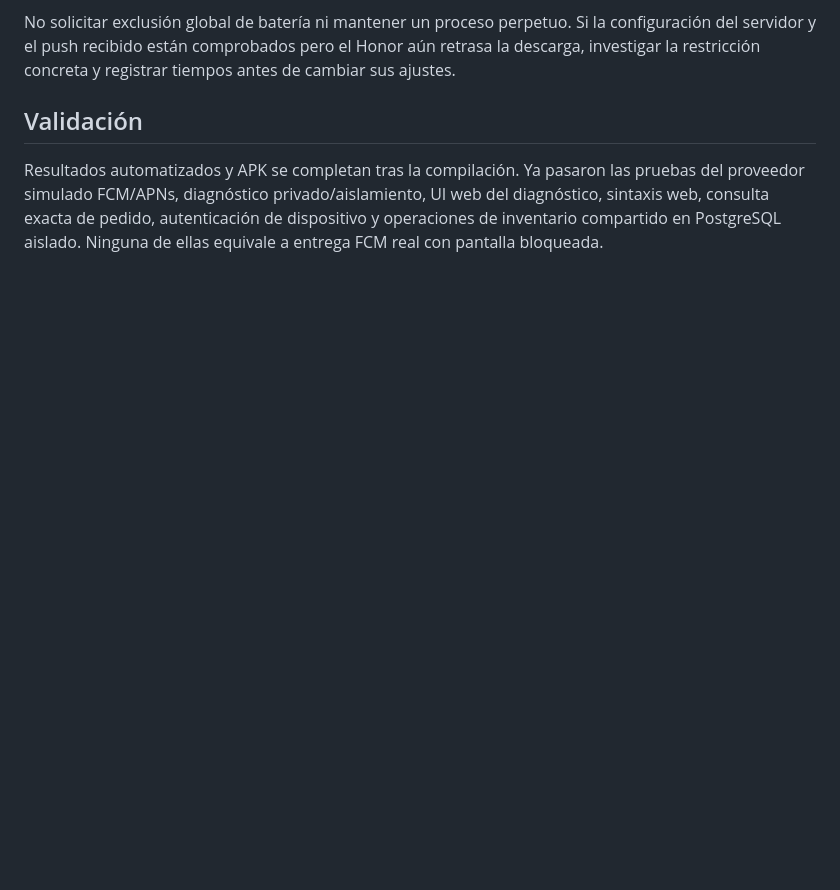
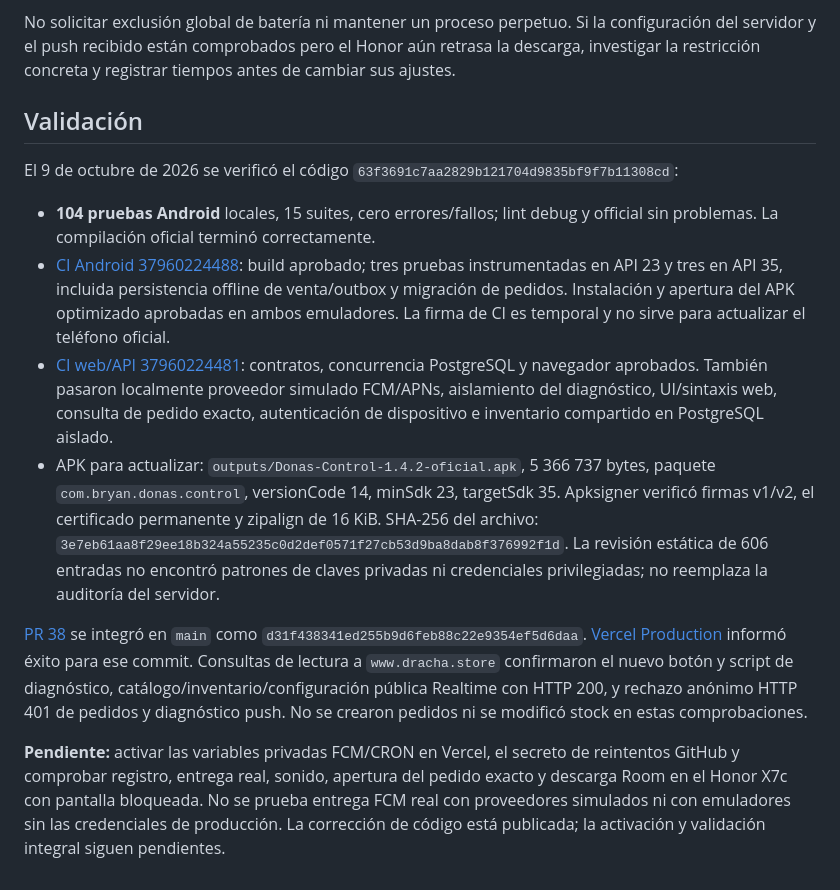
Before and after one commit to NotKingbryanPY/donas-racha, a Markdown page: docs/NOTIFICACIONES_1_4_2.md, the part around the change. Drawn GitHub-style; blank space fills up the shorter version.

Commit message:
Record 1.4.2 APK, Android CI and production verification

```diff
--- a/docs/NOTIFICACIONES_1_4_2.md
+++ b/docs/NOTIFICACIONES_1_4_2.md
@@ -37,4 +37,13 @@ No solicitar exclusión global de batería ni mantener un proceso perpetuo. Si l
 
 ## Validación
 
-Resultados automatizados y APK se completan tras la compilación. Ya pasaron las pruebas del proveedor simulado FCM/APNs, diagnóstico privado/aislamiento, UI web del diagnóstico, sintaxis web, consulta exacta de pedido, autenticación de dispositivo y operaciones de inventario compartido en PostgreSQL aislado. Ninguna de ellas equivale a entrega FCM real con pantalla bloqueada.
+El 9 de octubre de 2026 se verificó el código `63f3691c7aa2829b121704d9835bf9f7b11308cd`:
+
+- **104 pruebas Android** locales, 15 suites, cero errores/fallos; lint debug y official sin problemas. La compilación oficial terminó correctamente.
+- [CI Android 37960224488](https://github.com/NotKingbryanPY/donas-racha/actions/runs/37960224488): build aprobado; tres pruebas instrumentadas en API 23 y tres en API 35, incluida persistencia offline de venta/outbox y migración de pedidos. Instalación y apertura del APK optimizado aprobadas en ambos emuladores. La firma de CI es temporal y no sirve para actualizar el teléfono oficial.
+- [CI web/API 37960224481](https://github.com/NotKingbryanPY/donas-racha/actions/runs/37960224481): contratos, concurrencia PostgreSQL y navegador aprobados. También pasaron localmente proveedor simulado FCM/APNs, aislamiento del diagnóstico, UI/sintaxis web, consulta de pedido exacto, autenticación de dispositivo e inventario compartido en PostgreSQL aislado.
+- APK para actualizar: `outputs/Donas-Control-1.4.2-oficial.apk`, 5 366 737 bytes, paquete `com.bryan.donas.control`, versionCode 14, minSdk 23, targetSdk 35. Apksigner verificó firmas v1/v2, el certificado permanente y zipalign de 16 KiB. SHA-256 del archivo: `3e7eb61aa8f29ee18b324a55235c0d2def0571f27cb53d9ba8dab8f376992f1d`. La revisión estática de 606 entradas no encontró patrones de claves privadas ni credenciales privilegiadas; no reemplaza la auditoría del servidor.
+
+[PR 38](https://github.com/NotKingbryanPY/donas-racha/pull/38) se integró en `main` como `d31f438341ed255b9d6feb88c22e9354ef5d6daa`. [Vercel Production](https://vercel.com/king-entertainment/donas-racha/7ijuEddVjjPXD6jYXQ9wV1VFSi8t) informó éxito para ese commit. Consultas de lectura a `www.dracha.store` confirmaron el nuevo botón y script de diagnóstico, catálogo/inventario/configuración pública Realtime con HTTP 200, y rechazo anónimo HTTP 401 de pedidos y diagnóstico push. No se crearon pedidos ni se modificó stock en estas comprobaciones.
+
+**Pendiente:** activar las variables privadas FCM/CRON en Vercel, el secreto de reintentos GitHub y comprobar registro, entrega real, sonido, apertura del pedido exacto y descarga Room en el Honor X7c con pantalla bloqueada. No se prueba entrega FCM real con proveedores simulados ni con emuladores sin las credenciales de producción. La corrección de código está publicada; la activación y validación integral siguen pendientes.
```
